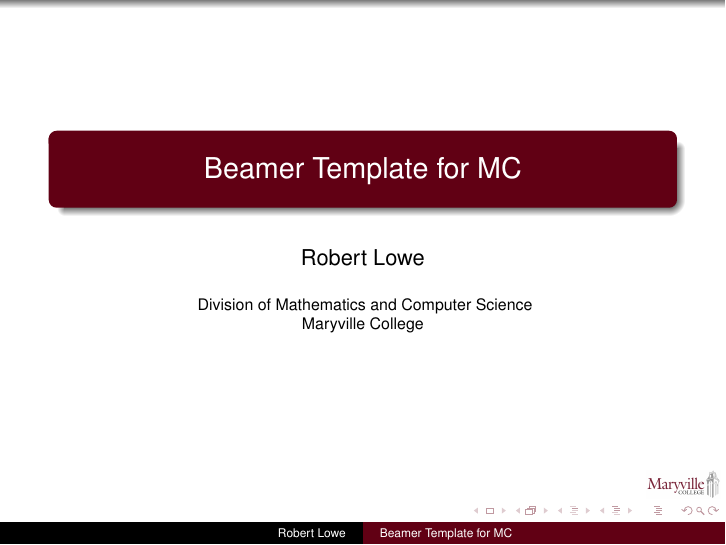
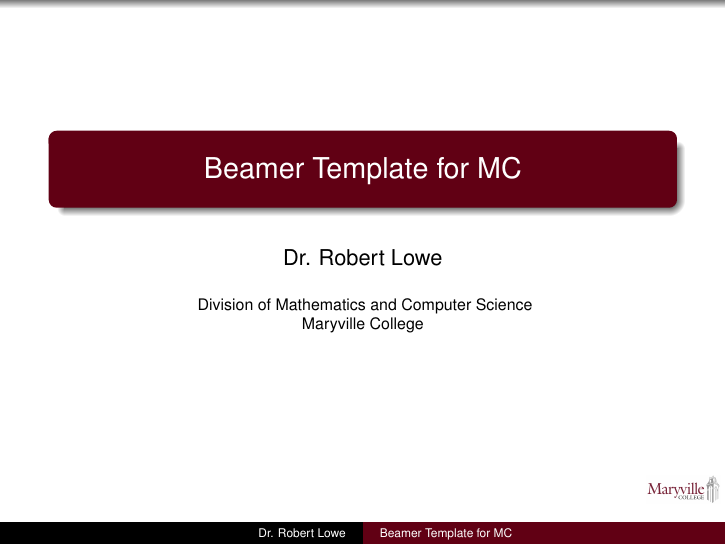
Before and after one commit to relowe/MTH110-Quantitative_Literacy, LaTeX slides (slides/mcbeamer.tex): page 1 of 5. Compiled offline with pdfLaTeX.

Commit message:
updated template

```diff
--- a/slides/mcbeamer.tex
+++ b/slides/mcbeamer.tex
@@ -1,4 +1,4 @@
-\documentclass{beamer}
+\documentclass[handout]{beamer}
 \mode<presentation>
 {
   \usetheme{Warsaw}
@@ -21,7 +21,7 @@
 \title{Beamer Template for MC}
 
 
-\author{Robert Lowe\\}
+\author{Dr. Robert Lowe\\}
 
 \institute[Maryville College] % (optional, but mostly needed)
 {
```
